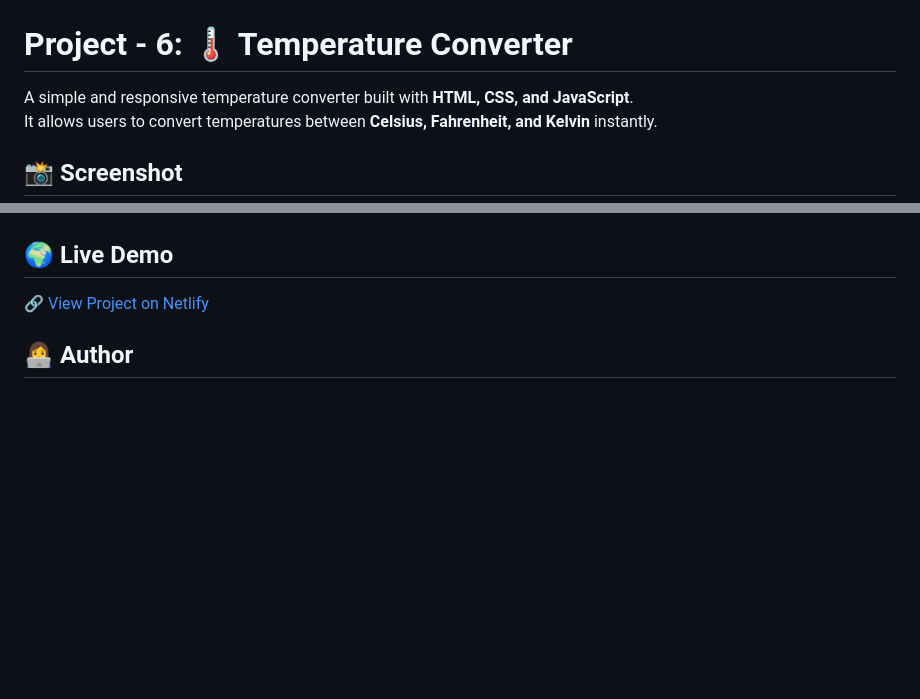
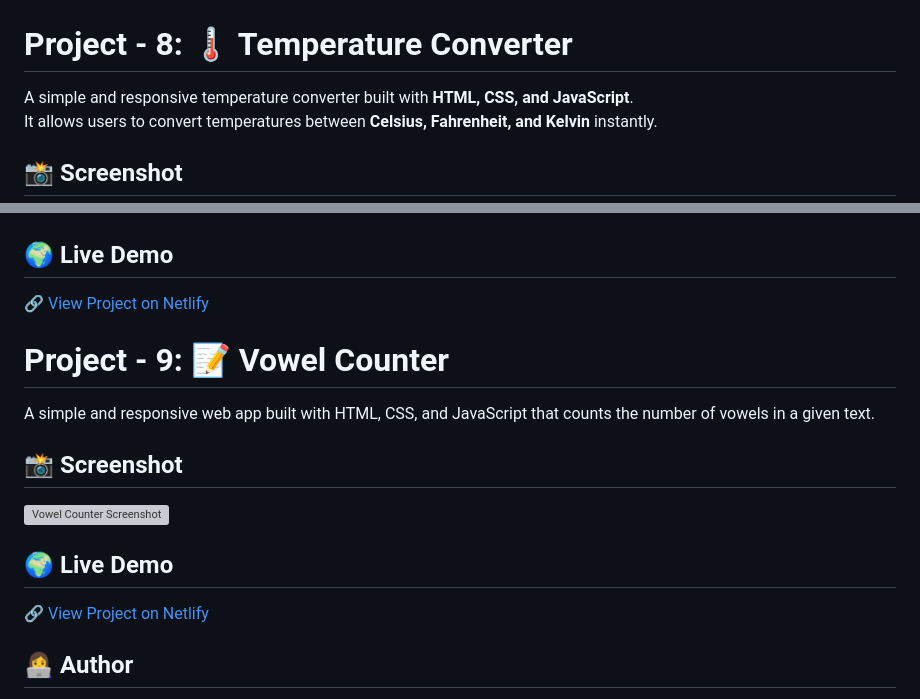
Before and after one commit to NishuSingh-12/vanilla-javascript-projects, a Markdown page: README.md, 2 parts joined by grey strips. Rendered like a GitHub page; blank space fills up the shorter version; grey boxes are pictures that could not be loaded.

Commit message:
Added new project Vowel counter

```diff
--- a/README.md
+++ b/README.md
@@ -47,7 +47,7 @@ A simple Vanilla JavaScript project that converts weight from kilograms (kg) to
 
 ![Weight Converter Screenshot](07_Weight_Converter/screenshot.png)
 
-# Project - 6: 🌡️ Temperature Converter
+# Project - 8: 🌡️ Temperature Converter
 
 A simple and responsive temperature converter built with **HTML, CSS, and JavaScript**.
 It allows users to convert temperatures between **Celsius, Fahrenheit, and Kelvin** instantly.
@@ -60,6 +60,18 @@ It allows users to convert temperatures between **Celsius, Fahrenheit, and Kelvi
 
 [🔗 View Project on Netlify](https://tempmaster.netlify.app/)
 
+# Project - 9: 📝 Vowel Counter
+
+A simple and responsive web app built with HTML, CSS, and JavaScript that counts the number of vowels in a given text.
+
+## 📸 Screenshot
+
+![Vowel Counter Screenshot](09_Vowel_Counter/screenshot.png)
+
+## 🌍 Live Demo
+
+[🔗 View Project on Netlify](https://vowelscounterr.netlify.app/)
+
 ## 👩‍💻 Author
 
 **Nishu Singh**
```
Also changed, not shown: 09-Vowel-Counter/screenshot.png (added), 3 other files.
